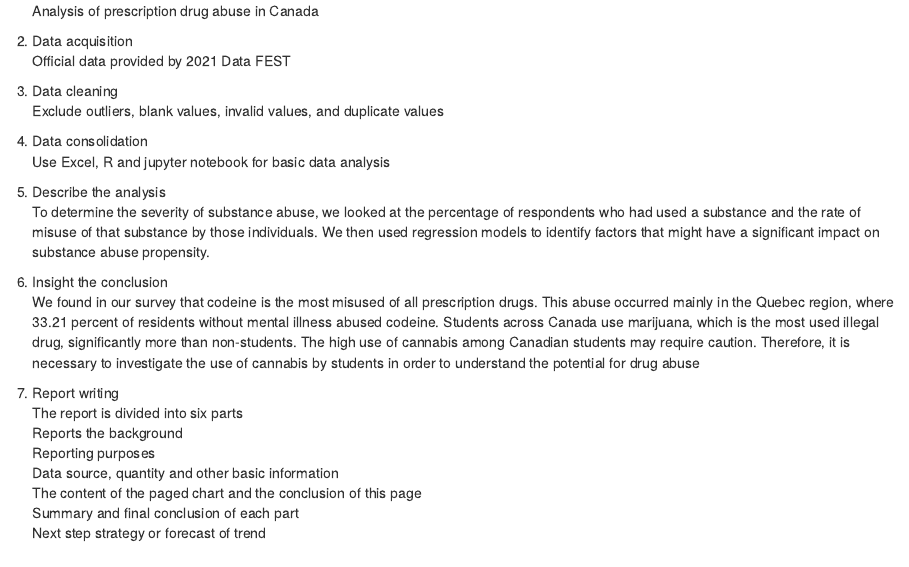
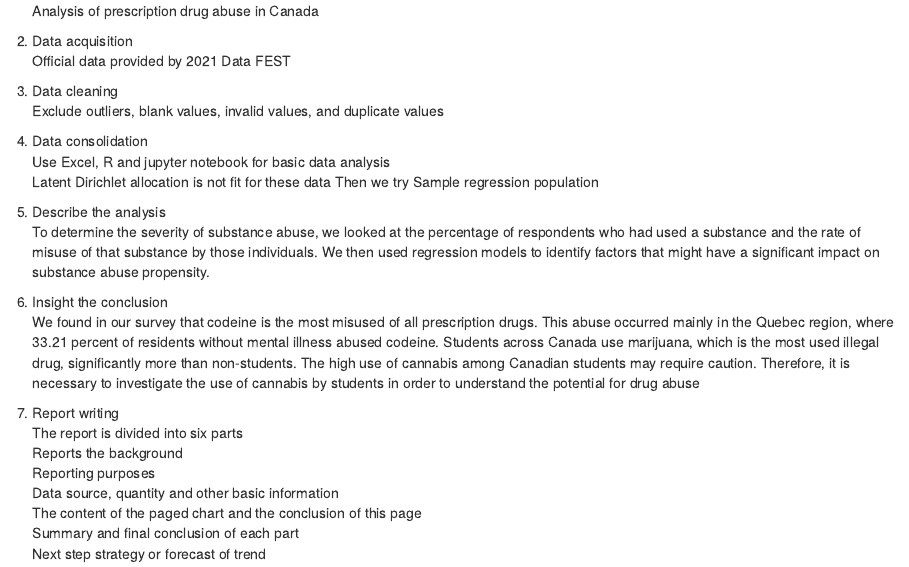
Before and after one commit to Gray-Yang/ASA-DataFest-2021, an R Markdown document (README.rmd): the page in a window 1100 px wide, from its top. Rendered offline with R 4.5, knitr and Pandoc, with nearby package versions.

Commit message:
Update README.rmd

```diff
--- a/README.rmd
+++ b/README.rmd
@@ -11,6 +11,8 @@ Exclude outliers, blank values, invalid values, and duplicate values
 
 4. Data consolidation
 Use Excel, R and jupyter notebook for basic data analysis
+Latent Dirichlet allocation is not fit for these data
+Then we try Sample regression population
 
 5. Describe the analysis
 To determine the severity of substance abuse, we looked at the percentage of respondents who had used a substance and the rate of misuse of that substance by those individuals. We then used regression models to identify factors that might have a significant impact on substance abuse propensity.
```
